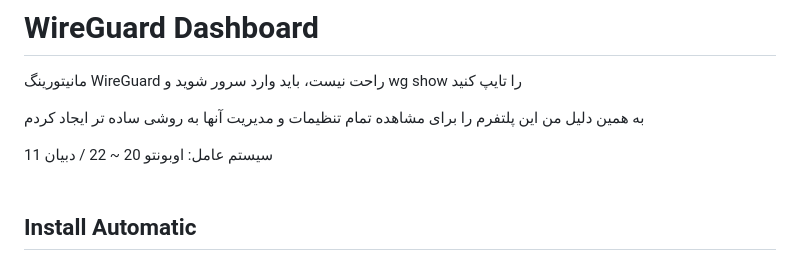
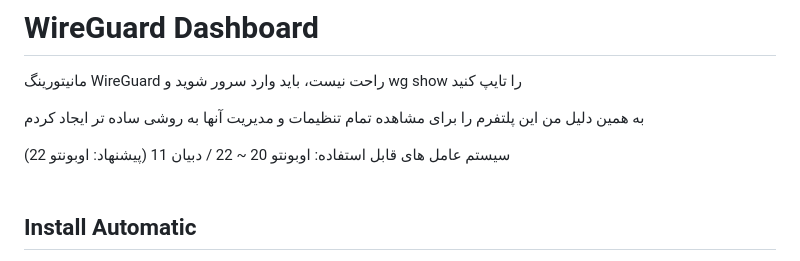
Before and after one commit to amirmbn/WireGuard-Dashboard, a Markdown page: README.md, the part around the change. GitHub-like rendering.

```diff
--- a/README.md
+++ b/README.md
@@ -3,7 +3,7 @@
 
 به همین دلیل من این پلتفرم را برای مشاهده تمام تنظیمات و مدیریت آنها به روشی ساده تر ایجاد کردم
 
-سیستم عامل: اوبونتو 20 ~ 22 / دبیان 11
+سیستم عامل های قابل استفاده: اوبونتو 20 ~ 22 / دبیان 11 (پیشنهاد: اوبونتو 22)
 <br>
 <br>
 
```
